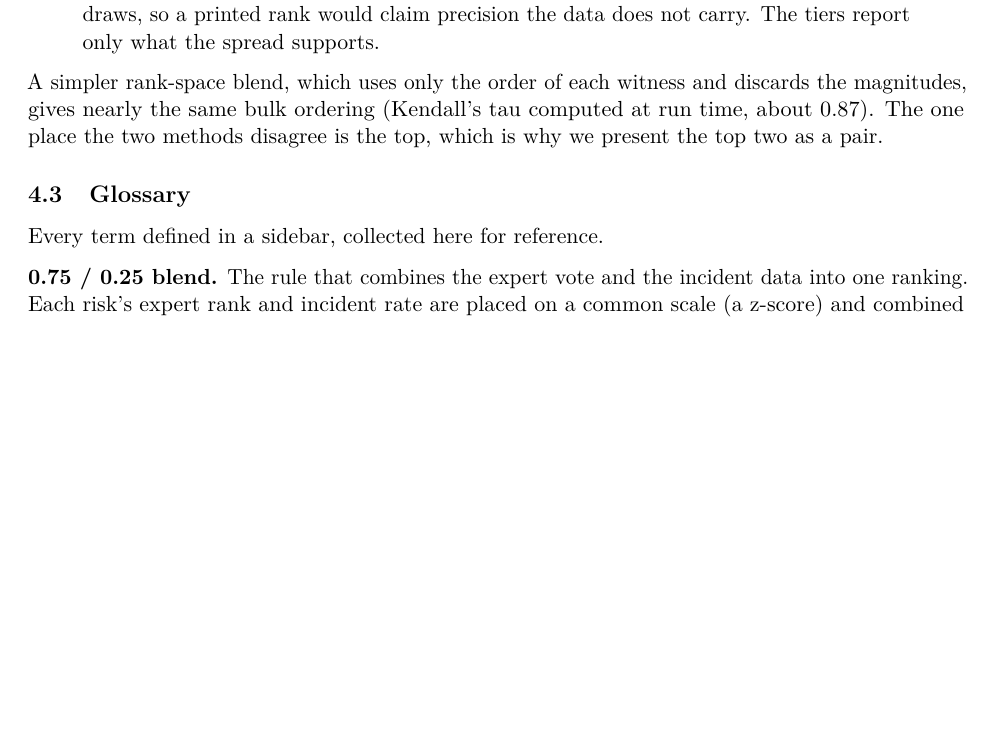
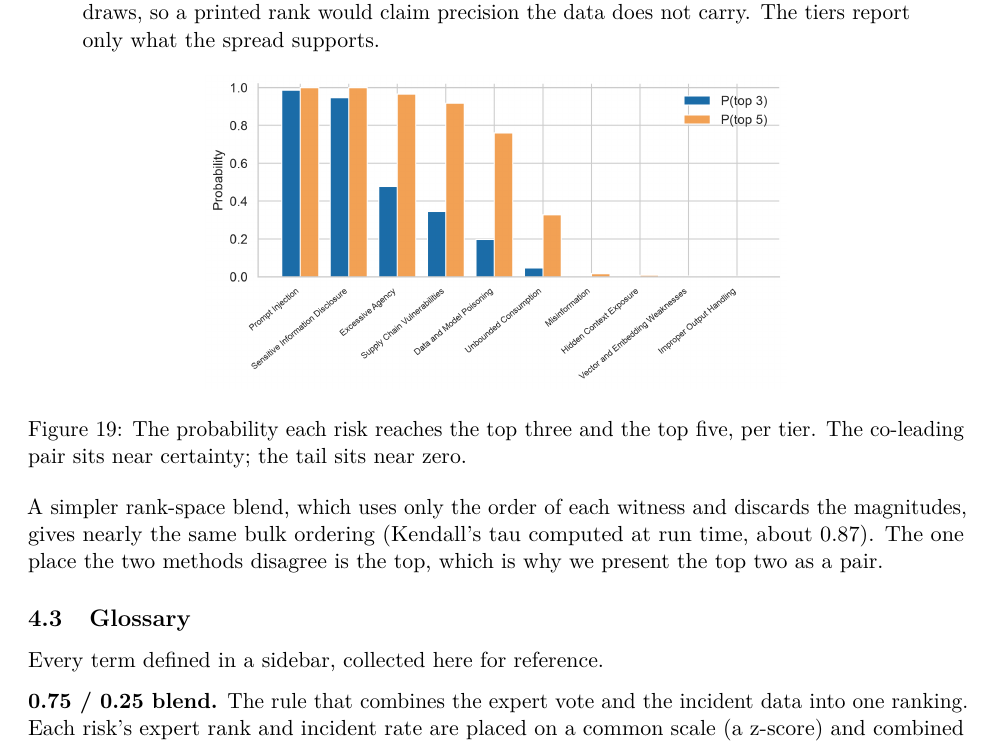
Before and after one commit to rocklambros/incident-rank-validation, a LaTeX paper (notebooks/preprint/Incident_Data_Robustness_Analysis_of_the_OWASP_Top_10_for_LLM_Applications_2026.tex): part of page 19 of 22 before the commit and part of page 19 of 23 after it, cut so that both start at the same text, the shorter picture padded with empty space. Compiled offline with pdfLaTeX.

Commit message:
fix(preprint): show P(top-k) companion figure; update figure-ref tests for retired slopegraph + new figures

```diff
--- a/notebooks/preprint/Incident_Data_Robustness_Analysis_of_the_OWASP_Top_10_for_LLM_Applications_2026.tex
+++ b/notebooks/preprint/Incident_Data_Robustness_Analysis_of_the_OWASP_Top_10_for_LLM_Applications_2026.tex
@@ -1228,6 +1228,13 @@ would claim precision the data does not carry. The tiers report only
 what the spread supports.
 \end{quote}
 
+\begin{figure}[htbp]
+\centering
+\includegraphics[width=0.62\textwidth]{figures/blend_top_k_probs.png}
+\caption{The probability each risk reaches the top three and the top five, per
+tier. The co-leading pair sits near certainty; the tail sits near zero.}
+\end{figure}
+
 A simpler rank-space blend, which uses only the order of each witness
 and discards the magnitudes, gives nearly the same bulk ordering
 (Kendall's tau computed at run time, about 0.87). The one place the two
```
Also changed, not shown: notebooks/preprint/Incident_Data_Robustness_Analysis_of_the_OWASP_Top_10_for_LLM_Applications_2026.md (+2 -0 lines), notebooks/preprint/Incident_Data_Robustness_Analysis_of_the_OWASP_Top_10_for_LLM_Applications_2026.pdf, 2 other files.
